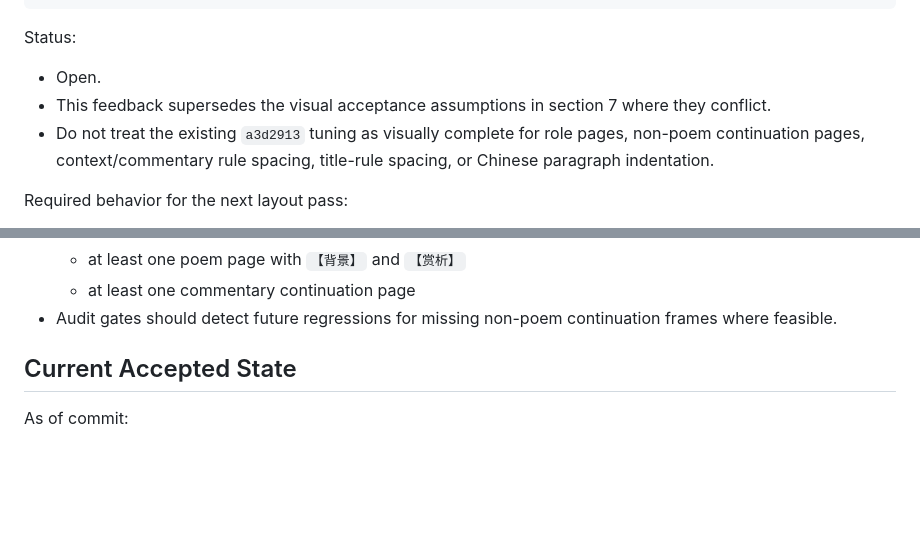
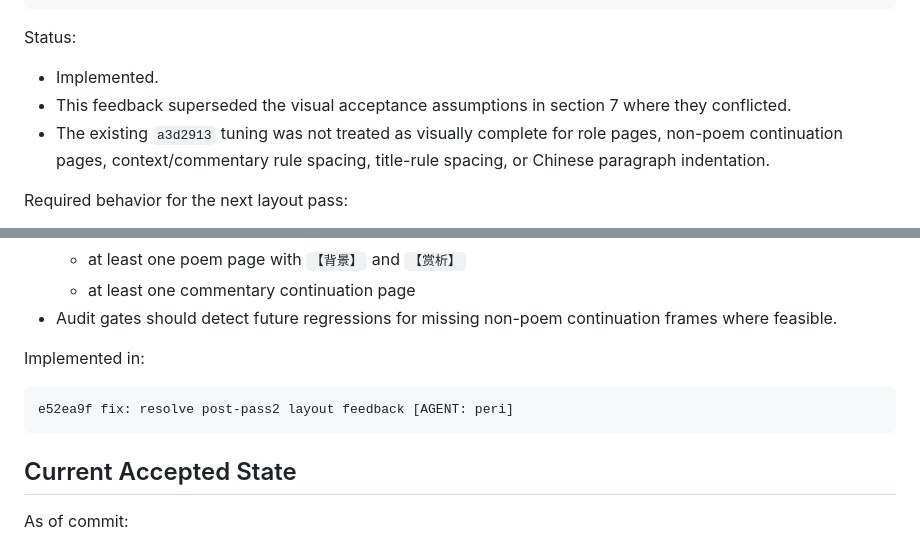
Before and after one commit to utensil/poems, a Markdown page: .plans/typst-book-post-pass2-feedback-adjustments-2026-06-02.md, 2 parts joined by grey strips. Rendered like a GitHub page; blank space fills up the shorter version.

Commit message:
docs: mark post-pass2 layout feedback implemented [AGENT: peri]

````diff
--- a/.plans/typst-book-post-pass2-feedback-adjustments-2026-06-02.md
+++ b/.plans/typst-book-post-pass2-feedback-adjustments-2026-06-02.md
@@ -305,9 +305,9 @@ for typst-book-post-pass2-feedback-adjustments-2026-06-02.md
 
 Status:
 
-- Open.
-- This feedback supersedes the visual acceptance assumptions in section 7 where they conflict.
-- Do not treat the existing `a3d2913` tuning as visually complete for role pages, non-poem continuation pages, context/commentary rule spacing, title-rule spacing, or Chinese paragraph indentation.
+- Implemented.
+- This feedback superseded the visual acceptance assumptions in section 7 where they conflicted.
+- The existing `a3d2913` tuning was not treated as visually complete for role pages, non-poem continuation pages, context/commentary rule spacing, title-rule spacing, or Chinese paragraph indentation.
 
 Required behavior for the next layout pass:
 
@@ -333,6 +333,12 @@ Verification requirements:
   - at least one poem page with `【背景】` and `【赏析】`
   - at least one commentary continuation page
 - Audit gates should detect future regressions for missing non-poem continuation frames where feasible.
+
+Implemented in:
+
+```text
+e52ea9f fix: resolve post-pass2 layout feedback [AGENT: peri]
+```
 
 ## Current Accepted State
 
````
